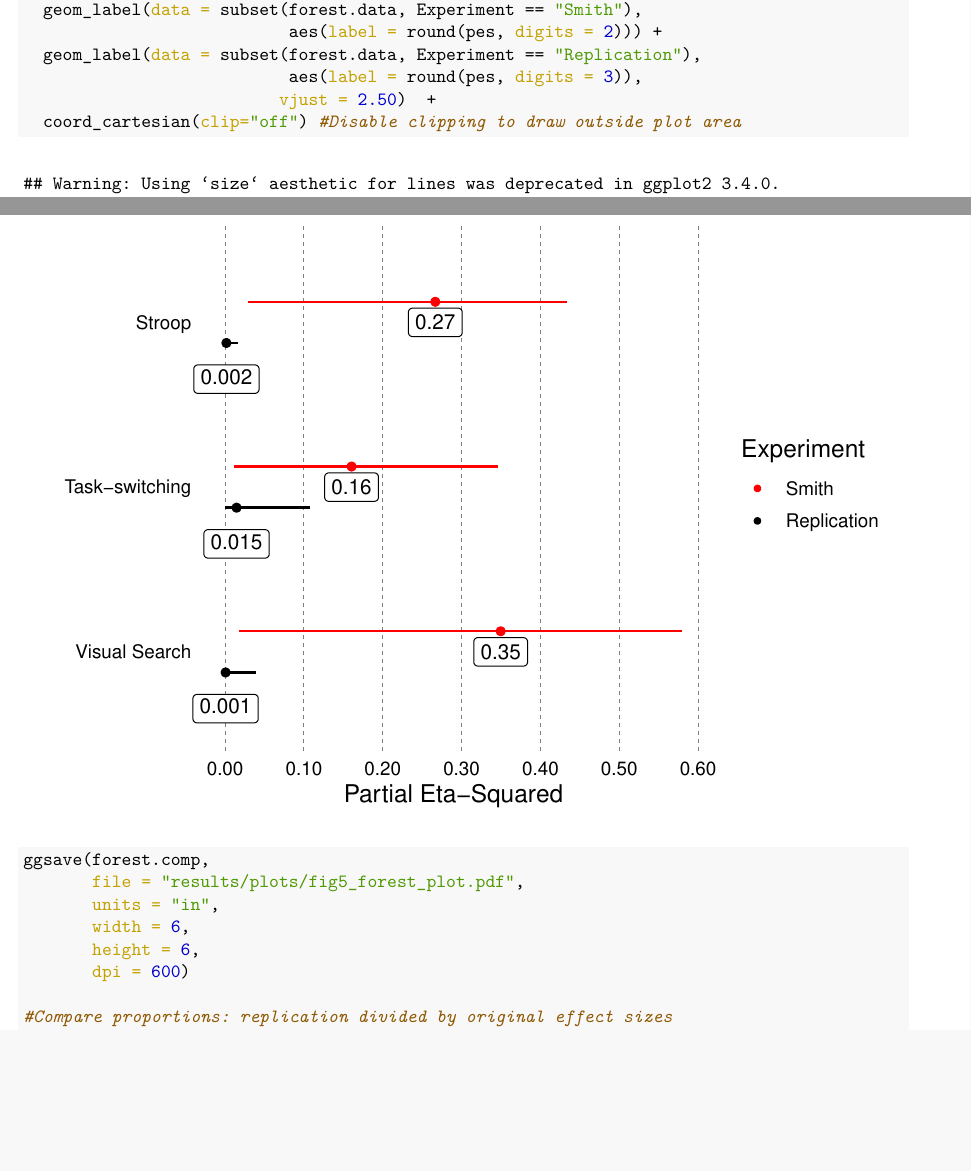
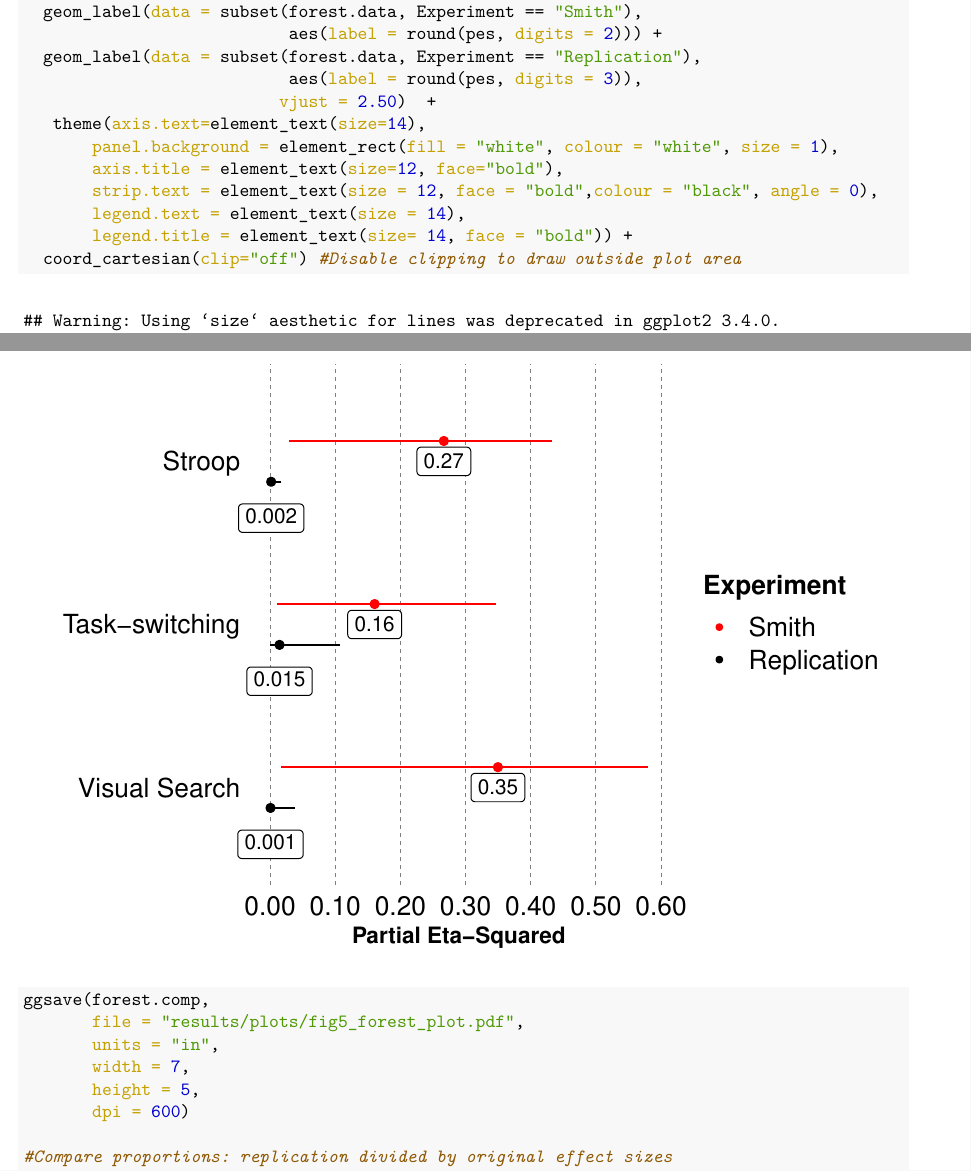
Before and after one commit to lmarusich/smith-replication, an R Markdown document (smith_rep_analysis.Rmd): two parts of pages 63 and 64 of 75, joined at a grey line, cut so that both start at the same text, the shorter picture padded with empty space. The pictures show the output file smith_rep_analysis.pdf that the author committed with the source.

Commit message:
Tweak forest plot

```diff
--- a/smith_rep_analysis.Rmd
+++ b/smith_rep_analysis.Rmd
@@ -1517,6 +1517,12 @@ forest.comp <- mod.forestplot(df = forest.data,
   geom_label(data = subset(forest.data, Experiment == "Replication"),
                            aes(label = round(pes, digits = 3)),
                           vjust = 2.50)  +
+   theme(axis.text=element_text(size=14),
+       panel.background = element_rect(fill = "white", colour = "white", size = 1),
+       axis.title = element_text(size=12, face="bold"),
+       strip.text = element_text(size = 12, face = "bold",colour = "black", angle = 0),
+       legend.text = element_text(size = 14),
+       legend.title = element_text(size= 14, face = "bold")) +
   coord_cartesian(clip="off") #Disable clipping to draw outside plot area
 
 
@@ -1525,8 +1531,8 @@ forest.comp
 ggsave(forest.comp,
        file = "results/plots/fig5_forest_plot.pdf",
        units = "in",
-       width = 6,
-       height = 6,
+       width = 7,
+       height = 5,
        dpi = 600)
 
 #Compare proportions: replication divided by original effect sizes
```
Also changed, not shown: results/plots/fig1_exp1_stroop_interaction_plot.pdf, results/plots/fig2_exp2_ts_trimmed_RT_plot.pdf, results/plots/fig3_exp2_ts_acc_plot.pdf, results/plots/fig4_exp3_visual_search_interaction_plot.pdf, results/plots/fig5_forest_plot.pdf, results/plots/supp_all_effects_plot.pdf, results/plots/supp_exp3_RT_cutoff.pdf, smith_rep_analysis.pdf.
